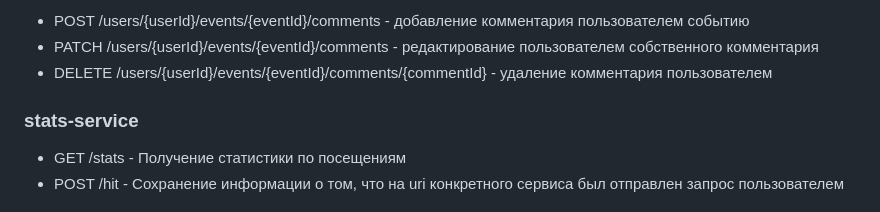
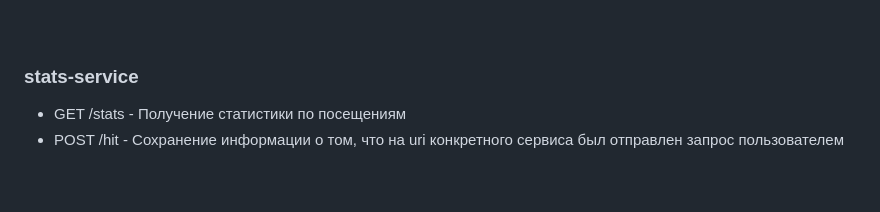
Before and after one commit to cptntotoro/java-explore-with-me, a Markdown page: README.md, the part around the change printed below. Rendered like a GitHub page; blank space fills up the shorter version.

```diff
--- a/README.md
+++ b/README.md
@@ -95,8 +105,5 @@ Java, Spring Boot, Spring JPA, PostgreSQL, REST API, Docker, Mockito, JUnit, Map
 <br>
 
-- POST /users/{userId}/events/{eventId}/comments - добавление комментария пользователем событию
-- PATCH /users/{userId}/events/{eventId}/comments - редактирование пользователем собственного комментария
-- DELETE /users/{userId}/events/{eventId}/comments/{commentId} - удаление комментария пользователем
 
 ### stats-service
 
```
Also changed, not shown: other parts of README.md (+44 -34 lines).
